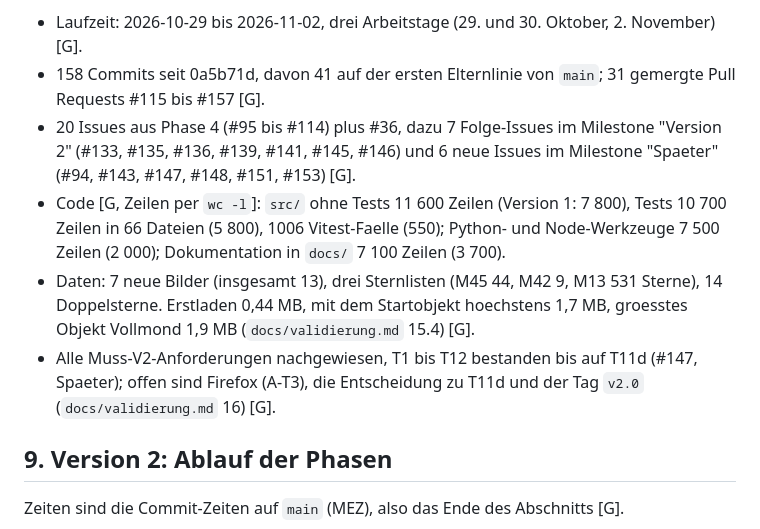
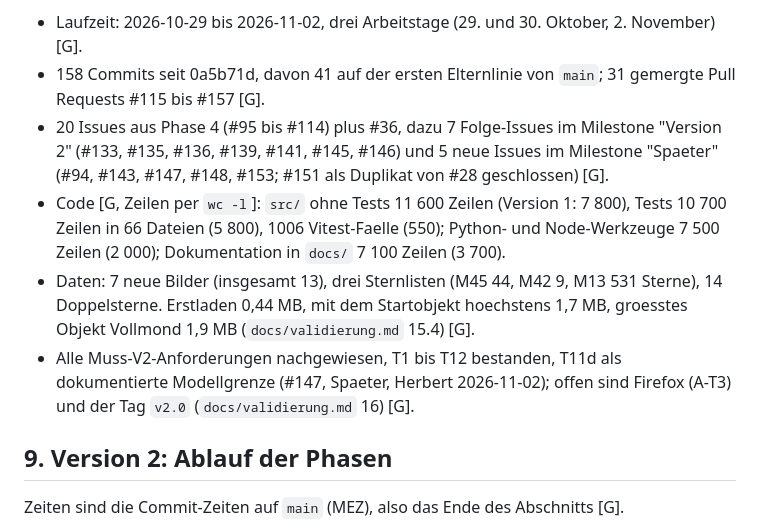
Before and after one commit to Herr-Cbert/astobsim, a Markdown page: docs/retrospektive.md, the part around the change. Rendered like a GitHub page.

```diff
--- a/docs/retrospektive.md
+++ b/docs/retrospektive.md
@@ -86,10 +86,10 @@ Ergebnis von Issue #114. Entwurf von Claude am 2026-11-02 aus dem Git-Log seit d
 
 - Laufzeit: 2026-10-29 bis 2026-11-02, drei Arbeitstage (29. und 30. Oktober, 2. November) [G].
 - 158 Commits seit 0a5b71d, davon 41 auf der ersten Elternlinie von `main`; 31 gemergte Pull Requests #115 bis #157 [G].
-- 20 Issues aus Phase 4 (#95 bis #114) plus #36, dazu 7 Folge-Issues im Milestone "Version 2" (#133, #135, #136, #139, #141, #145, #146) und 6 neue Issues im Milestone "Spaeter" (#94, #143, #147, #148, #151, #153) [G].
+- 20 Issues aus Phase 4 (#95 bis #114) plus #36, dazu 7 Folge-Issues im Milestone "Version 2" (#133, #135, #136, #139, #141, #145, #146) und 5 neue Issues im Milestone "Spaeter" (#94, #143, #147, #148, #153; #151 als Duplikat von #28 geschlossen) [G].
 - Code [G, Zeilen per `wc -l`]: `src/` ohne Tests 11 600 Zeilen (Version 1: 7 800), Tests 10 700 Zeilen in 66 Dateien (5 800), 1006 Vitest-Faelle (550); Python- und Node-Werkzeuge 7 500 Zeilen (2 000); Dokumentation in `docs/` 7 100 Zeilen (3 700).
 - Daten: 7 neue Bilder (insgesamt 13), drei Sternlisten (M45 44, M42 9, M13 531 Sterne), 14 Doppelsterne. Erstladen 0,44 MB, mit dem Startobjekt hoechstens 1,7 MB, groesstes Objekt Vollmond 1,9 MB (`docs/validierung.md` 15.4) [G].
-- Alle Muss-V2-Anforderungen nachgewiesen, T1 bis T12 bestanden bis auf T11d (#147, Spaeter); offen sind Firefox (A-T3), die Entscheidung zu T11d und der Tag `v2.0` (`docs/validierung.md` 16) [G].
+- Alle Muss-V2-Anforderungen nachgewiesen, T1 bis T12 bestanden, T11d als dokumentierte Modellgrenze (#147, Spaeter, Herbert 2026-11-02); offen sind Firefox (A-T3) und der Tag `v2.0` (`docs/validierung.md` 16) [G].
 
 ## 9. Version 2: Ablauf der Phasen
 
```
Also changed, not shown: README.md (+1 -1 lines), docs/validierung.md (+5 -4 lines).
